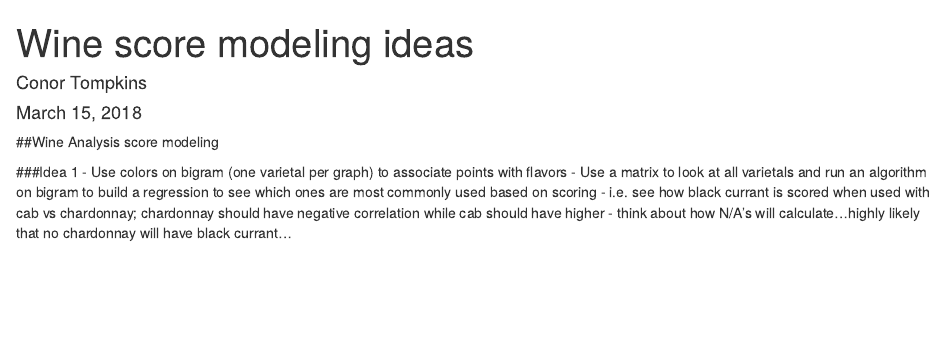
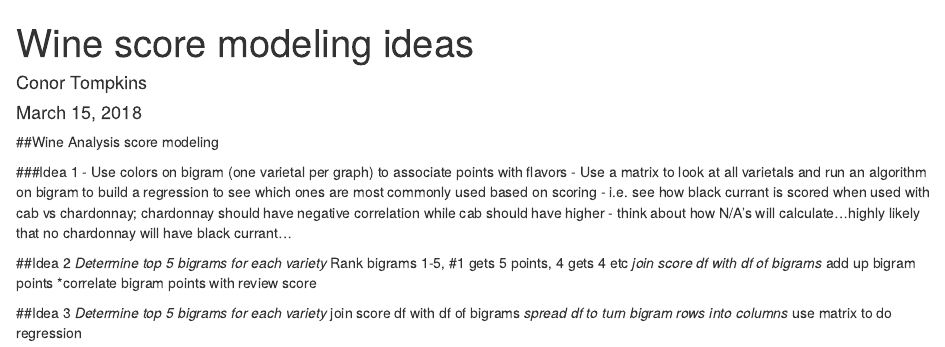
Before and after one commit to conorotompkins/wine_reviews, an R Markdown document (scripts/wine_score_modeling_ideas.Rmd): the page in a window 1100 px wide, from its top. Rendered offline with R 4.5, knitr and Pandoc, with nearby package versions.

Commit message:
added ideas rmd

```diff
--- a/scripts/wine_score_modeling_ideas.Rmd
+++ b/scripts/wine_score_modeling_ideas.Rmd
@@ -16,3 +16,16 @@ knitr::opts_chunk$set(echo = TRUE)
 - Use a matrix to look at all varietals and run an algorithm on bigram to build a regression to see which ones are most commonly used based on scoring
 - i.e. see how black currant is scored when used with cab vs chardonnay; chardonnay should have negative correlation while cab should have higher
 - think about how N/A's will calculate...highly likely that no chardonnay will have black currant...
+
+##Idea 2
+*Determine top 5 bigrams for each variety
+*Rank bigrams 1-5, #1 gets 5 points, 4 gets 4 etc
+*join score df with df of bigrams
+*add up bigram points
+*correlate bigram points with review score
+
+##Idea 3
+*Determine top 5 bigrams for each variety
+*join score df with df of bigrams
+*spread df to turn bigram rows into columns
+*use matrix to do regression
```
